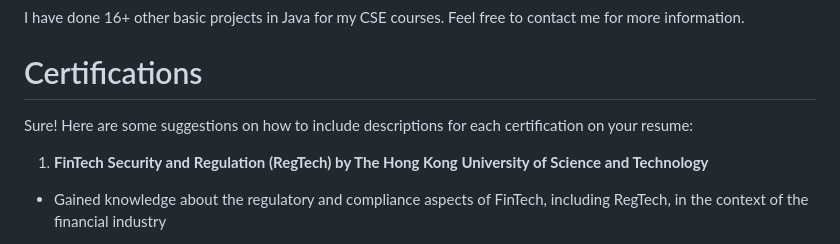
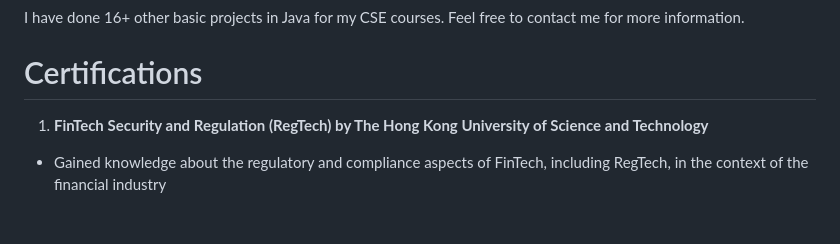
Before and after one commit to RIAJUNEJA/Ria-Juneja, a Markdown page: portfolio.md, the part around the change. Drawn GitHub-style; blank space fills up the shorter version.

```diff
--- a/portfolio.md
+++ b/portfolio.md
@@ -98,7 +98,6 @@ I have done 16+ other basic projects in Java for my CSE courses. Feel free to co
 
 # Certifications <a id="certfifications"></a>
 
-Sure! Here are some suggestions on how to include descriptions for each certification on your resume:
 
  1. **FinTech Security and Regulation (RegTech) by The Hong Kong University of Science and Technology**
 - Gained knowledge about the regulatory and compliance aspects of FinTech, including RegTech, in the context of the financial industry
```
